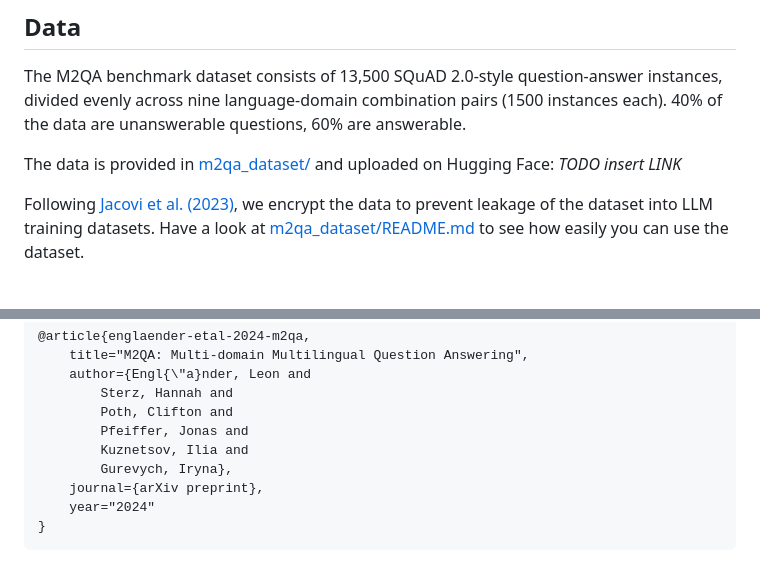
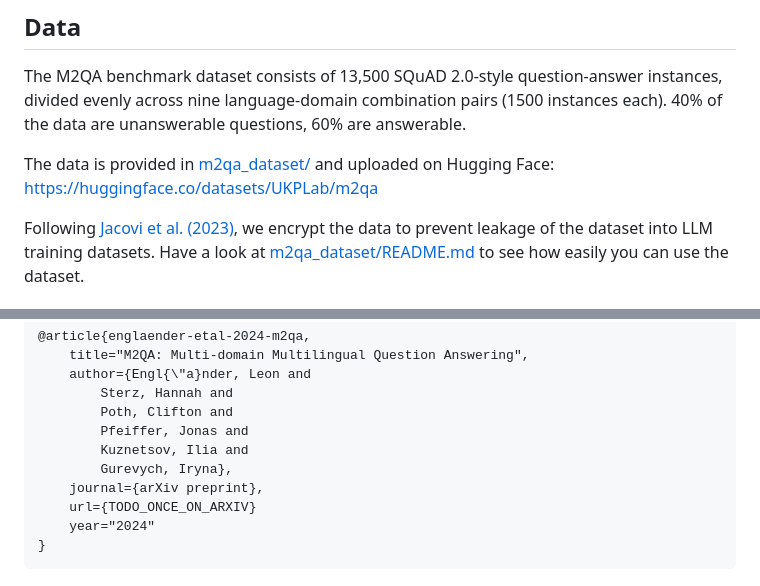
Before and after one commit to UKPLab/m2qa, a Markdown page: README.md, 2 parts joined by grey strips. GitHub-like rendering.

Commit message:
Add link to Hugging Face dataset in README.md

````diff
--- a/README.md
+++ b/README.md
@@ -11,7 +11,7 @@ and provides access to the benchmark dataset, our custom-built annotation platfo
 ## Data
 The M2QA benchmark dataset consists of 13,500 SQuAD 2.0-style question-answer instances, divided evenly across nine language-domain combination pairs (1500 instances each). 40% of the data are unanswerable questions, 60% are answerable.
 
-The data is provided in [m2qa_dataset/](m2qa_dataset) and uploaded on Hugging Face: *TODO insert LINK*
+The data is provided in [m2qa_dataset/](m2qa_dataset) and uploaded on Hugging Face: [https://huggingface.co/datasets/UKPLab/m2qa](https://huggingface.co/datasets/UKPLab/m2qa)
 
 Following [Jacovi et al. (2023)](https://aclanthology.org/2023.emnlp-main.308/), we encrypt the data to prevent leakage of the dataset into LLM training datasets. Have a look at [m2qa_dataset/README.md](m2qa_dataset/README.md) to see how easily you can use the dataset.
 
@@ -52,6 +52,7 @@ If you use M2QA in your work, please consider citing our paper:
         Kuznetsov, Ilia and
         Gurevych, Iryna},
     journal={arXiv preprint},
+    url={TODO_ONCE_ON_ARXIV}
     year="2024"
 }
 ```
````
